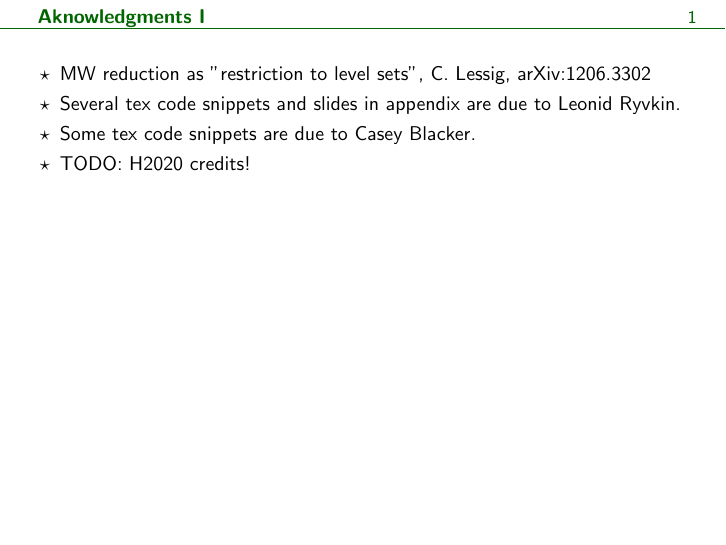
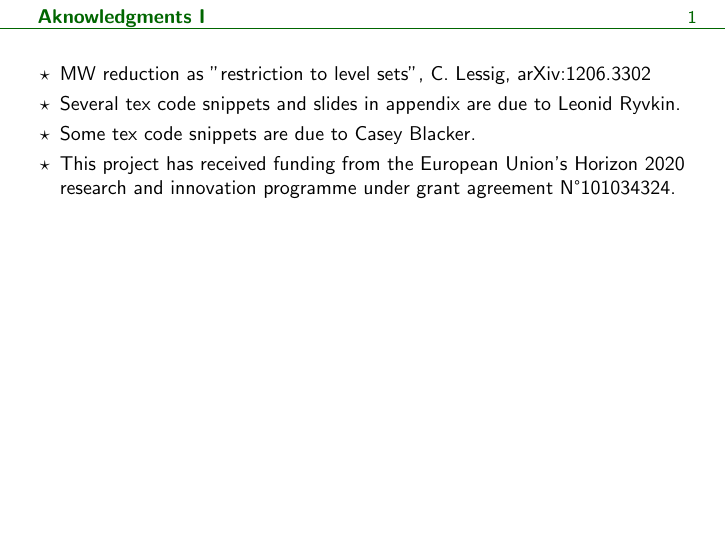
Before and after one commit to MasterToninus/Slides_Ms-Constraints, a LaTeX figure (bv-triples-acknowledgements.tex): page 1 of 2. Compiled offline with pdfLaTeX.

Commit message:
Correct acknowledgement.

```diff
--- a/bv-triples-acknowledgements.tex
+++ b/bv-triples-acknowledgements.tex
@@ -43,7 +43,9 @@
 			\href{https://arxiv.org/abs/1206.3302}{arXiv:1206.3302}
 		\item Several tex code snippets and slides in appendix are due to \href{https://www.ryvkin.eu/}{Leonid Ryvkin}.
 		\item Some tex code snippets are due to \href{https://math.gmu.edu/~cblacke/}{Casey Blacker}.
-		\item TODO: H2020 credits!
+		\item This project has received funding from the European
+		Union’s Horizon 2020 research and innovation programme under grant
+		agreement N°101034324.
 
 	\end{itemize}
 \end{frame}
```
